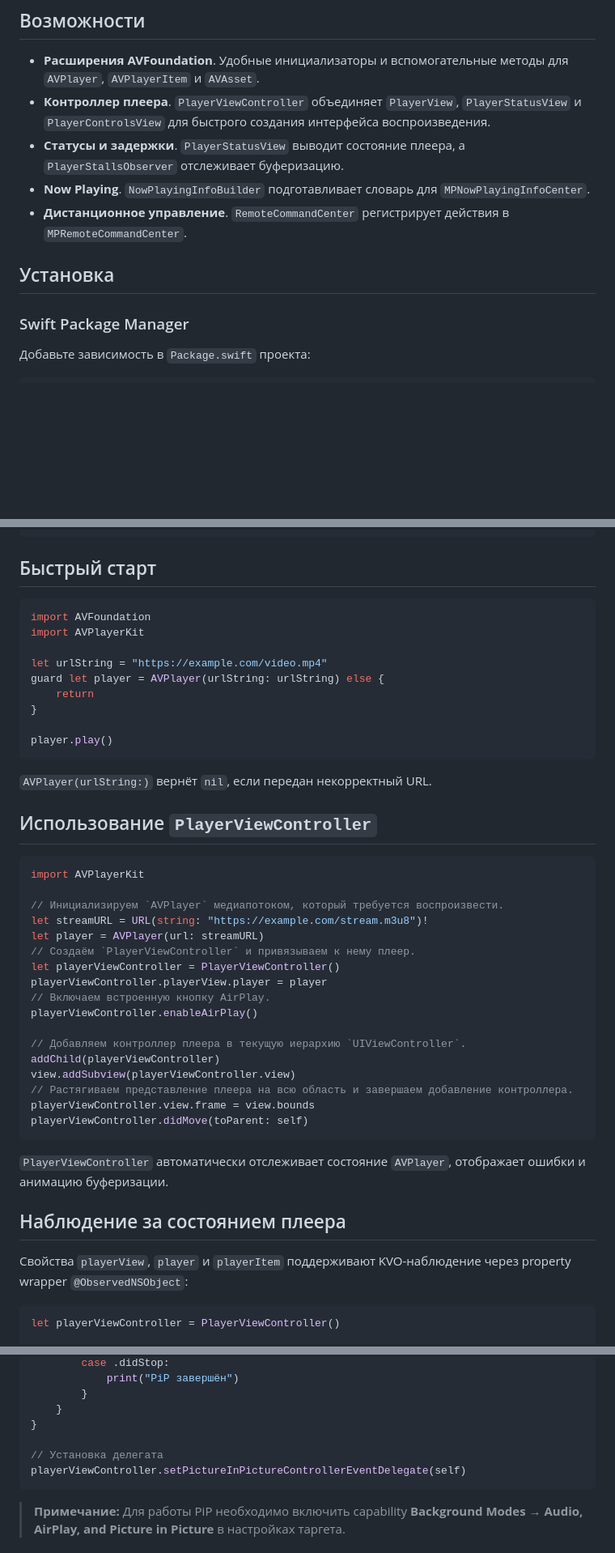
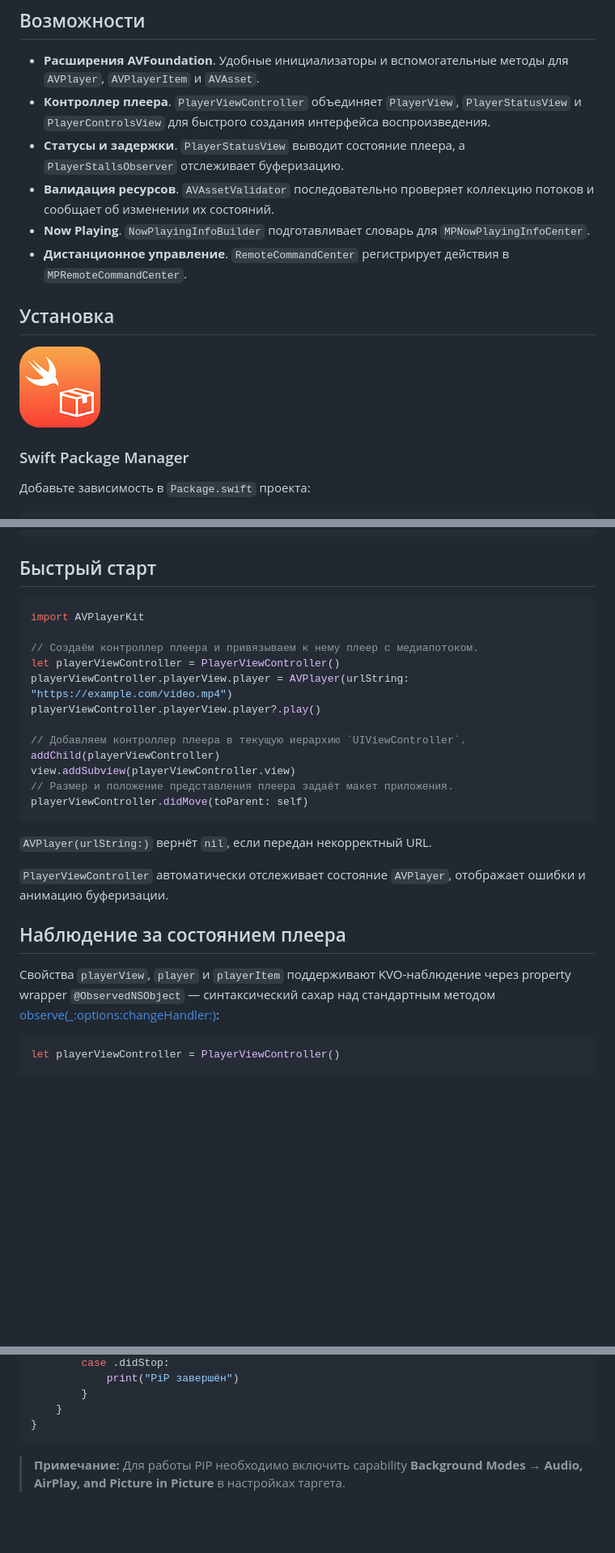
Before and after one commit to SwiftExtensions/AVPlayerKit, a Markdown page: README.md, 3 parts joined by grey strips. Shown at 81% size. GitHub-like rendering; pictures changed too: Images/spm-logo.png (added); blank space fills up the shorter version.

````diff
--- a/README.md
+++ b/README.md
@@ -6,10 +6,13 @@ AVPlayerKit — набор расширений и UI-компонентов д
 - **Расширения AVFoundation**. Удобные инициализаторы и вспомогательные методы для `AVPlayer`, `AVPlayerItem` и `AVAsset`.
 - **Контроллер плеера**. `PlayerViewController` объединяет `PlayerView`, `PlayerStatusView` и `PlayerControlsView` для быстрого создания интерфейса воспроизведения.
 - **Статусы и задержки**. `PlayerStatusView` выводит состояние плеера, а `PlayerStallsObserver` отслеживает буферизацию.
+- **Валидация ресурсов**. `AVAssetValidator` последовательно проверяет коллекцию потоков и сообщает об изменении их состояний.
 - **Now Playing**. `NowPlayingInfoBuilder` подготавливает словарь для `MPNowPlayingInfoCenter`.
 - **Дистанционное управление**. `RemoteCommandCenter` регистрирует действия в `MPRemoteCommandCenter`.
 
 ## Установка
+
+<img src="Images/spm-logo.png" alt="Swift Package Manager" />
 
 ### Swift Package Manager
 
@@ -35,46 +38,27 @@ dependencies: [
 ## Быстрый старт
 
 ```swift
-import AVFoundation
 import AVPlayerKit
 
-let urlString = "https://example.com/video.mp4"
-guard let player = AVPlayer(urlString: urlString) else {
-    return
-}
-
-player.play()
-```
-
-`AVPlayer(urlString:)` вернёт `nil`, если передан некорректный URL.
-
-## Использование `PlayerViewController`
-
-```swift
-import AVPlayerKit
-
-// Инициализируем `AVPlayer` медиапотоком, который требуется воспроизвести.
-let streamURL = URL(string: "https://example.com/stream.m3u8")!
-let player = AVPlayer(url: streamURL)
-// Создаём `PlayerViewController` и привязываем к нему плеер.
+// Создаём контроллер плеера и привязываем к нему плеер с медиапотоком.
 let playerViewController = PlayerViewController()
-playerViewController.playerView.player = player
-// Включаем встроенную кнопку AirPlay.
-playerViewController.enableAirPlay()
+playerViewController.playerView.player = AVPlayer(urlString: "https://example.com/video.mp4")
+playerViewController.playerView.player?.play()
 
 // Добавляем контроллер плеера в текущую иерархию `UIViewController`.
 addChild(playerViewController)
 view.addSubview(playerViewController.view)
-// Растягиваем представление плеера на всю область и завершаем добавление контроллера.
-playerViewController.view.frame = view.bounds
+// Размер и положение представления плеера задаёт макет приложения.
 playerViewController.didMove(toParent: self)
 ```
+
+`AVPlayer(urlString:)` вернёт `nil`, если передан некорректный URL.
 
 `PlayerViewController` автоматически отслеживает состояние `AVPlayer`, отображает ошибки и анимацию буферизации.
 
 ## Наблюдение за состоянием плеера
 
-Свойства `playerView`, `player` и `playerItem` поддерживают KVO-наблюдение через property wrapper `@ObservedNSObject`:
+Свойства `playerView`, `player` и `playerItem` поддерживают KVO-наблюдение через property wrapper `@ObservedNSObject` — синтаксический сахар над стандартным методом [observe(_:options:changeHandler:)](https://developer.apple.com/documentation/swift/using-key-value-observing-in-swift):
 
 ```swift
 let playerViewController = PlayerViewController()
@@ -145,9 +149,6 @@ extension YourViewController: AVPictureInPictureControllerEventDelegate {
         }
     }
 }
-
-// Установка делегата
-playerViewController.setPictureInPictureControllerEventDelegate(self)
 ```
 
 > **Примечание:** Для работы PiP необходимо включить capability **Background Modes → Audio, AirPlay, and Picture in Picture** в настройках таргета.
````
Also changed, not shown: other parts of README.md (+115 -0 lines), Images/airplay-video-logo.png (added).
